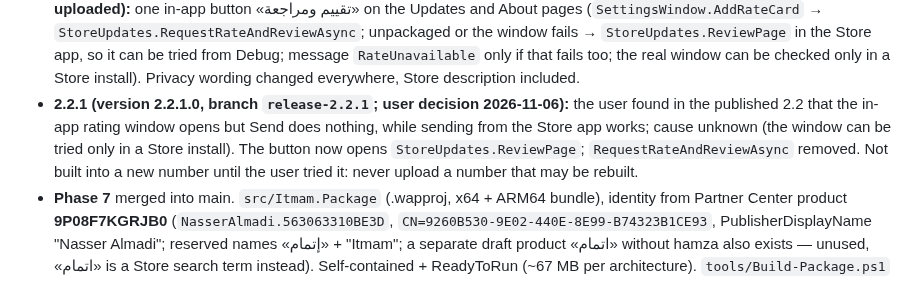
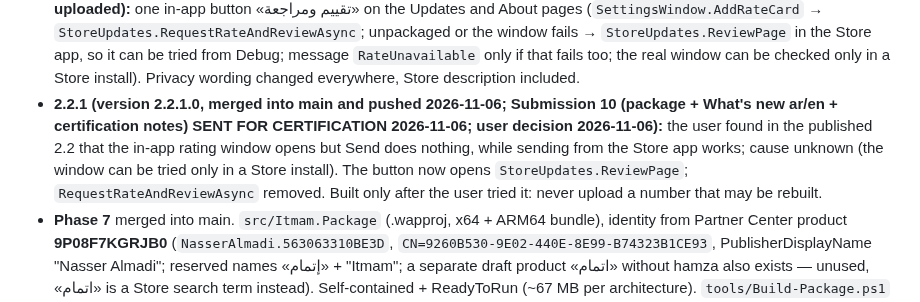
Before and after one commit to nasmn77/Itmam, a Markdown page: CLAUDE.md, the part around the change. Drawn GitHub-style.

Commit message:
docs: 2.2.1 sent for certification
Co-Authored-By: Claude Opus 5.5 <noreply@anthropic.com>

```diff
--- a/CLAUDE.md
+++ b/CLAUDE.md
@@ -106,7 +106,7 @@ Arabic as-you-type word prediction for the physical keyboard on Windows, shipped
 - **2.2 (version 2.2.0.0; branches `live-drag`, `ui-language`, `store-review` merged into main 2026-11-05; `release-2.2` merged into main; **Submission 9 (package 2.2.0.0 + What's new + Description privacy paragraph + screenshots 2-6, ar and en, + certification notes) SENT FOR CERTIFICATION 2026-11-05, PUBLISHED 2026-11-06 (the user confirmed)**; site feature cards 19-21, READMEs and the site's appearance image updated afterwards; two builds carried the number 2.2.0.0 and the Store refused the second until the first was removed: never rebuild a number already uploaded):** one in-app button «تقييم ومراجعة» on the Updates
   and About pages (`SettingsWindow.AddRateCard` → `StoreUpdates.RequestRateAndReviewAsync`; unpackaged or the window fails → `StoreUpdates.ReviewPage` in the Store app, so it can be tried from Debug; message `RateUnavailable` only if that fails too; the real window can be checked only in a Store install). Privacy wording changed
   everywhere, Store description included.
-- **2.2.1 (version 2.2.1.0, branch `release-2.2.1`; user decision 2026-11-06):** the user found in the published 2.2 that the in-app rating window opens but Send does nothing, while sending from the Store app works; cause unknown (the window can be tried only in a Store install). The button now opens `StoreUpdates.ReviewPage`; `RequestRateAndReviewAsync` removed. Not built into a new number until the user tried it: never upload a number that may be rebuilt.
+- **2.2.1 (version 2.2.1.0, merged into main and pushed 2026-11-06; Submission 10 (package + What's new ar/en + certification notes) SENT FOR CERTIFICATION 2026-11-06; user decision 2026-11-06):** the user found in the published 2.2 that the in-app rating window opens but Send does nothing, while sending from the Store app works; cause unknown (the window can be tried only in a Store install). The button now opens `StoreUpdates.ReviewPage`; `RequestRateAndReviewAsync` removed. Built only after the user tried it: never upload a number that may be rebuilt.
 - **Phase 7** merged into main. `src/Itmam.Package` (.wapproj, x64 + ARM64 bundle),
   identity from Partner Center product **9P08F7KGRJB0** (`NasserAlmadi.563063310BE3D`, `CN=9260B530-9E02-440E-8E99-B74323B1CE93`,
   PublisherDisplayName "Nasser Almadi"; reserved names «إتمام» + "Itmam"; a separate draft product «اتمام» without hamza
```
